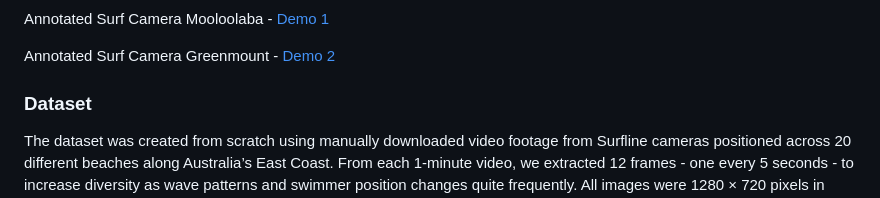
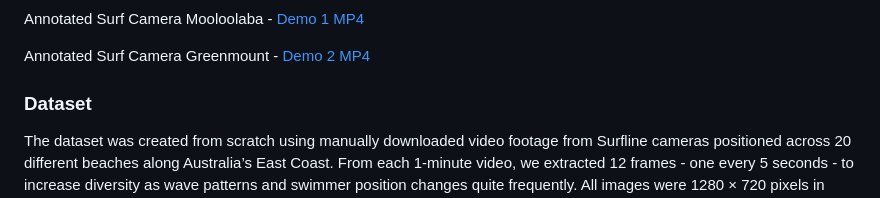
Before and after one commit to Mason-E-Jeffrey/Bachelor-of-Artificial-Intelligence-Lifeguard-Alert-App, a Markdown page: README.md, the part around one of its changes. GitHub-like rendering.

```diff
--- a/README.md
+++ b/README.md
@@ -5,8 +14,8 @@ I completed this project in a small group with Jeonghyeon Kim and Jungmin Kim as
 Annotated Surf Camera Mooloolaba -
-[Demo 1](realtime-app-test/static/assets/annotated_surfline_mooloolaba_20250525_1141.mp4?raw=1)
+[Demo 1 MP4](realtime-app-test/static/assets/annotated_surfline_mooloolaba_20250525_1141.mp4?raw=1)
 
 Annotated Surf Camera Greenmount -
-[Demo 2](realtime-app-test/static/assets/annotated_surfline_greenmount_20250521_1314.mp4?raw=1)
+[Demo 2 MP4](realtime-app-test/static/assets/annotated_surfline_greenmount_20250521_1314.mp4?raw=1)
 
 ### Dataset
 The dataset was created from scratch using manually downloaded video footage from Surfline cameras positioned across 20 different beaches along Australia’s East Coast. From each 1-minute video, we extracted 12 frames - one every 5 seconds - to increase diversity as wave patterns and swimmer position changes quite frequently. All images were 1280 × 720 pixels in size. Image annotation in CVAT was a time-consuming process that took a couple of weeks to complete, as some images contained over 100 people each requiring an accurate bounding box - even distant swimmers. Even though there wasn’t much beach diversity with only 20 different beaches, it wasn’t an issue since the prototype model was only trained to detect the ‘person’ class.
```
Also changed, not shown: other parts of README.md (+9 -0 lines).
